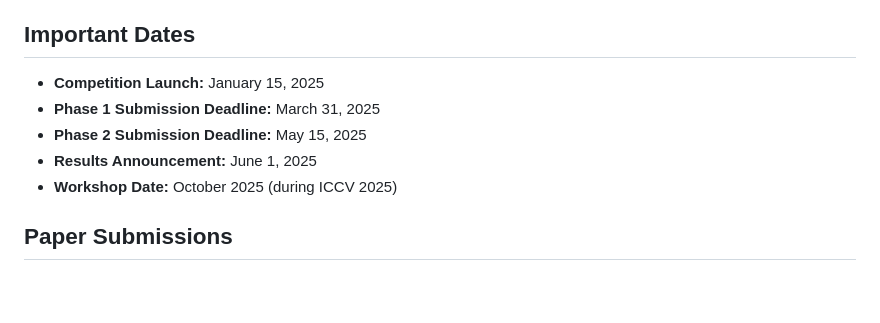
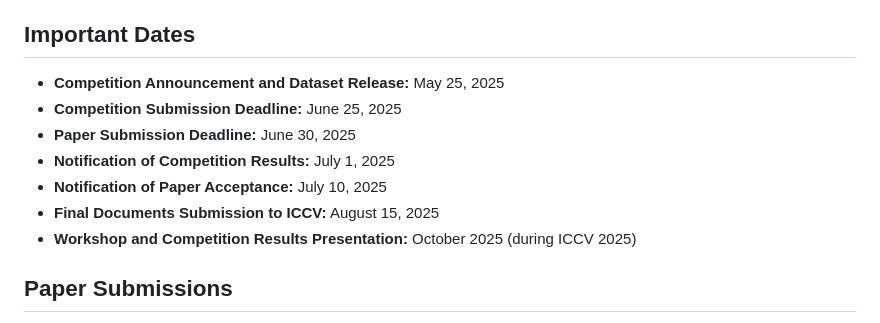
Before and after one commit to canghaimeng/DRL-for-Real-ICCV-Workshop-2025, a Markdown page: README.md, the part around the change. Rendered like a GitHub page; blank space fills up the shorter version.

```diff
--- a/README.md
+++ b/README.md
@@ -48,11 +48,14 @@ This track is further divided into two sub-tracks, each with two leaderboards:
 
 ## Important Dates
 
-- **Competition Launch:** January 15, 2025
-- **Phase 1 Submission Deadline:** March 31, 2025
-- **Phase 2 Submission Deadline:** May 15, 2025
-- **Results Announcement:** June 1, 2025
-- **Workshop Date:** October 2025 (during ICCV 2025)
+- **Competition Announcement and Dataset Release:** May 25, 2025
+- **Competition Submission Deadline:** June 25, 2025
+- **Paper Submission Deadline:** June 30, 2025
+- **Notification of Competition Results:** July 1, 2025
+- **Notification of Paper Acceptance:** July 10, 2025
+- **Final Documents Submission to ICCV:** August 15, 2025
+- **Workshop and Competition Results Presentation:** October 2025 (during ICCV 2025)
+
 
 ## Paper Submissions
 
```
